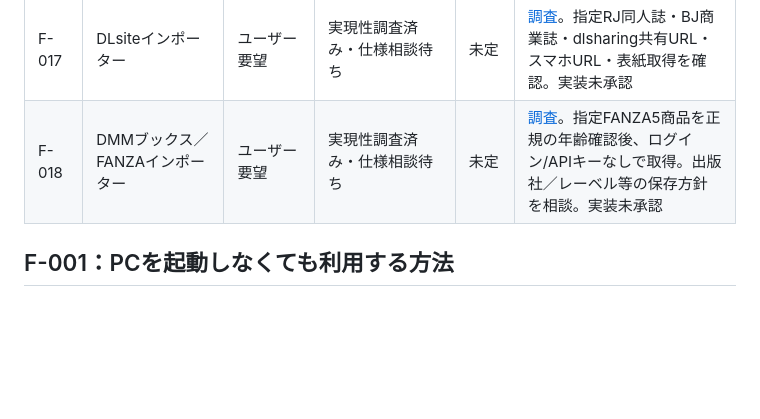
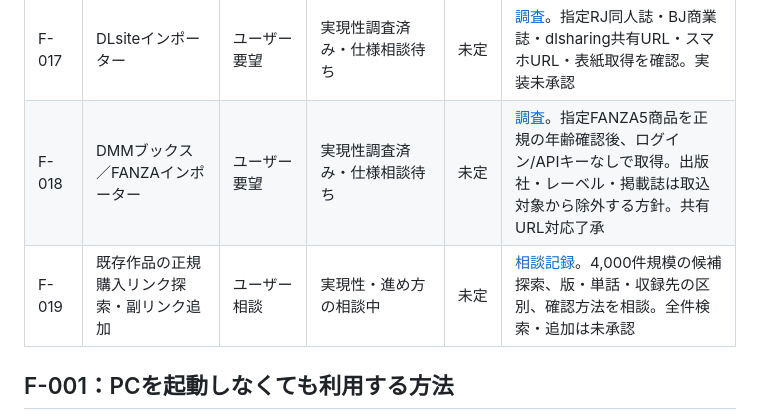
Before and after one commit to Kaijanaitubu/folio, a Markdown page: media-library/documents/ROADMAP.md, the part around the change. Rendered like a GitHub page; blank space fills up the shorter version.

```diff
--- a/media-library/documents/ROADMAP.md
+++ b/media-library/documents/ROADMAP.md
@@ -46,7 +46,8 @@ X中心の公開版は将来の設計相談のテーマです。Xインポータ
 | F-015 | 作品単位のタグ属性変更・別名重複確認・異属性統合 | ユーザー要望 | 完了（2026-10-13） | 完了 | [確定仕様](TAG-SPEC.md)、共有編集への導線・未指定表示・確認待ち取込・統合の取り消し |
 | F-016 | momon-gaインポーター | ユーザー要望 | 完了（2026-10-13） | 完了 | [実装仕様](MOMONGA-SPEC.md)、個別・ブックマーク・共有、パロディ→シリーズ、nhentaiと同じタグ方式、1ページ目の表紙。マイリストは保留 |
 | F-017 | DLsiteインポーター | ユーザー要望 | 実現性調査済み・仕様相談待ち | 未定 | [調査](DLSITE-DMM-RESEARCH.md)。指定RJ同人誌・BJ商業誌・dlsharing共有URL・スマホURL・表紙取得を確認。実装未承認 |
-| F-018 | DMMブックス／FANZAインポーター | ユーザー要望 | 実現性調査済み・仕様相談待ち | 未定 | [調査](DLSITE-DMM-RESEARCH.md)。指定FANZA5商品を正規の年齢確認後、ログイン/APIキーなしで取得。出版社／レーベル等の保存方針を相談。実装未承認 |
+| F-018 | DMMブックス／FANZAインポーター | ユーザー要望 | 実現性調査済み・仕様相談待ち | 未定 | [調査](DLSITE-DMM-RESEARCH.md)。指定FANZA5商品を正規の年齢確認後、ログイン/APIキーなしで取得。出版社・レーベル・掲載誌は取込対象から除外する方針。共有URL対応了承 |
+| F-019 | 既存作品の正規購入リンク探索・副リンク追加 | ユーザー相談 | 実現性・進め方の相談中 | 未定 | [相談記録](DLSITE-DMM-RESEARCH.md)。4,000件規模の候補探索、版・単話・収録先の区別、確認方法を相談。全件検索・追加は未承認 |
 
 ## F-001：PCを起動しなくても利用する方法
 
```
Also changed, not shown: media-library/documents/DLSITE-DMM-RESEARCH.md (+9 -0 lines).
